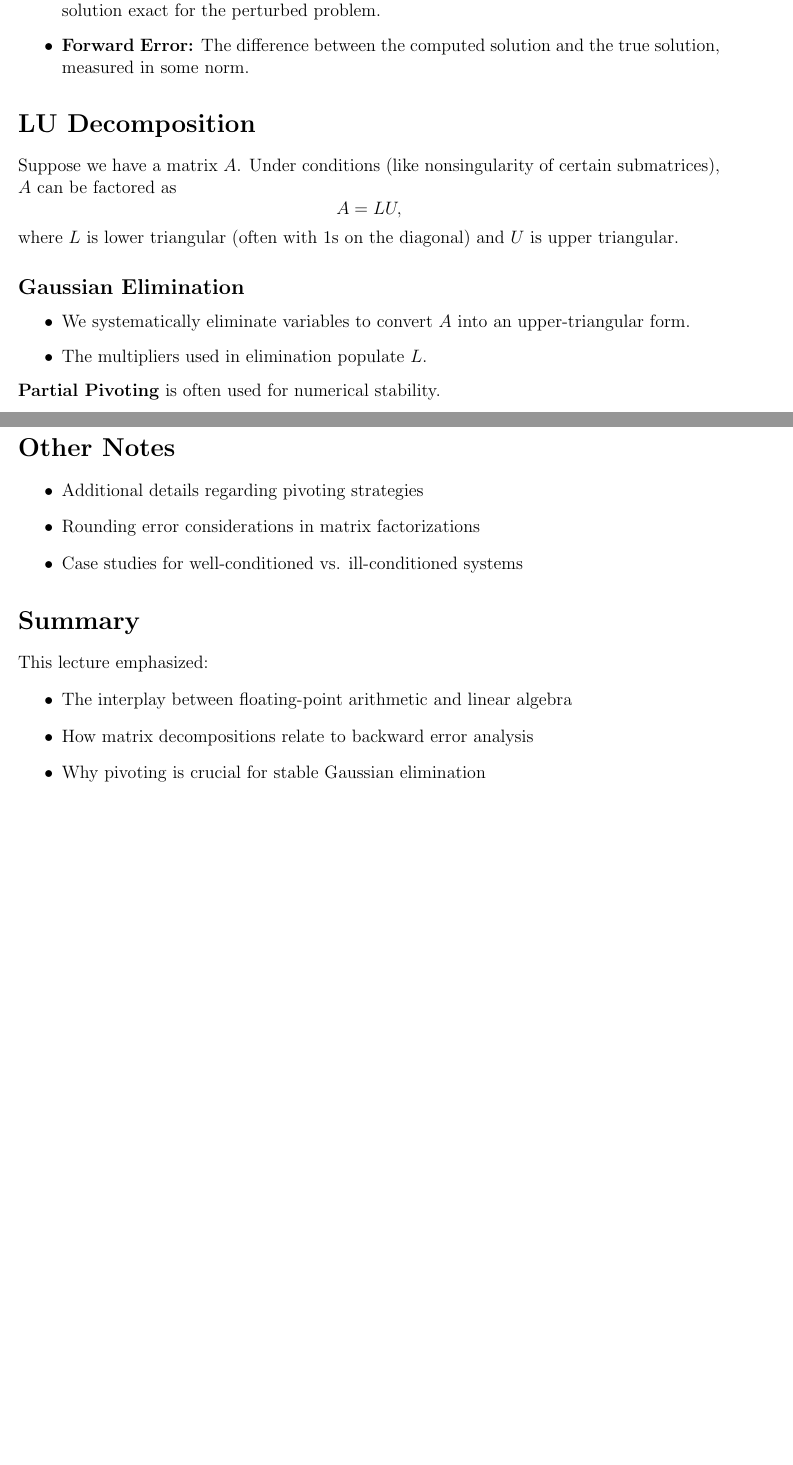
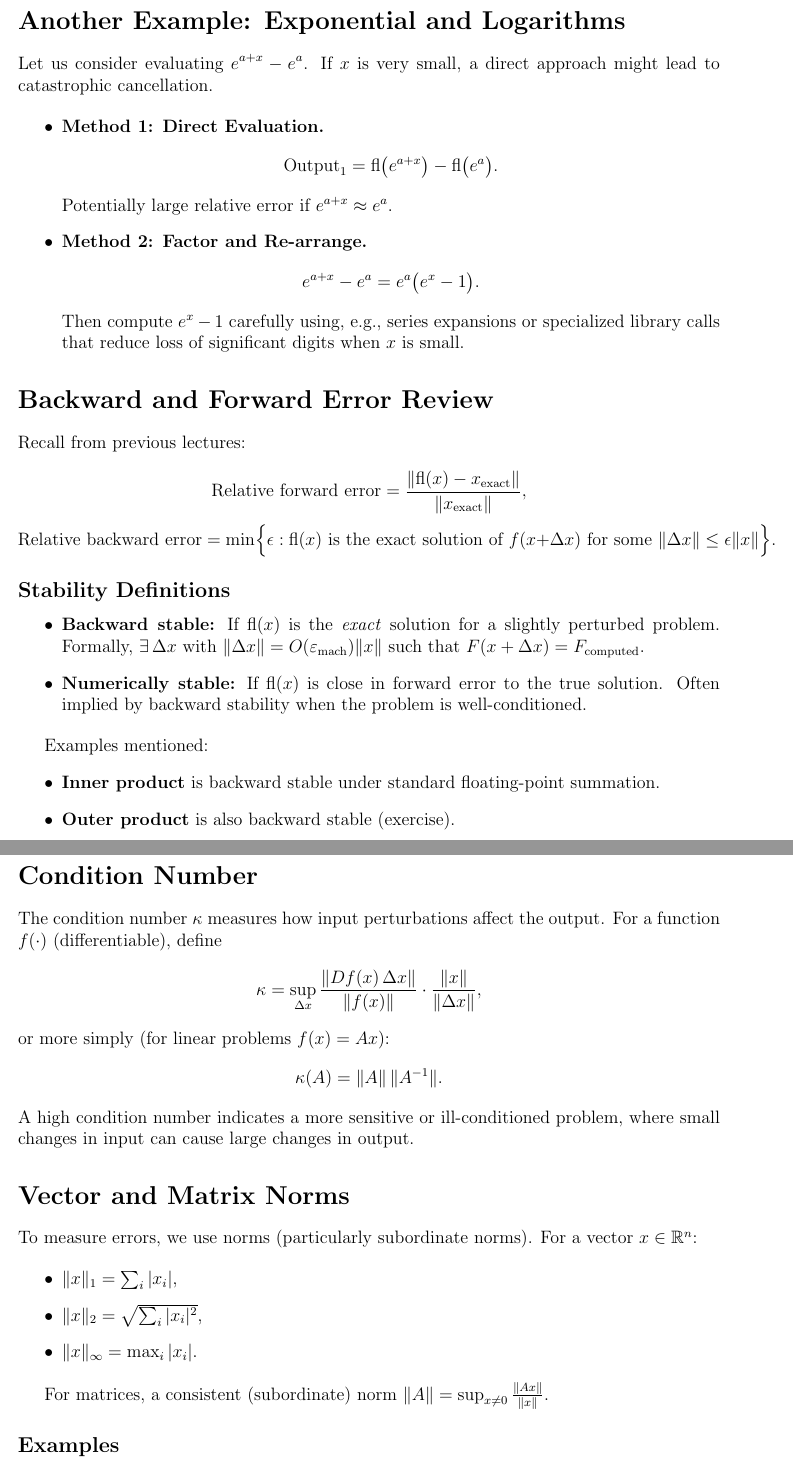
Before and after one commit to amirnn/numericspp, a LaTeX document (notes/lectures/src/lecture3.tex): two parts of pages 1 and 2 of 2 before the commit and two parts of pages 2 and 3 of 4 after it, joined at a grey line, cut at the place of the change, the shorter picture padded with empty space. Compiled offline with pdfLaTeX.

Commit message:
update lecture 3 real text

```diff
--- a/notes/lectures/src/lecture3.tex
+++ b/notes/lectures/src/lecture3.tex
@@ -20,2 +40,6 @@ In this lecture, we continue discussing floating-point arithmetic and delve into
 \end{itemize}
 
+\section*{Another Example: Exponential and Logarithms}
+
+Let us consider evaluating $\displaystyle e^{a+x} - e^a$. If $x$ is very small, a direct approach might lead to catastrophic cancellation.
+
@@ -23,29 +46,68 @@ In this lecture, we continue discussing floating-point arithmetic and delve into
 \begin{itemize}
-    \item \textbf{Condition Number:} The ratio of relative output error to relative input error, often denoted $\kappa(A)$ for a matrix $A$.
-    \item \textbf{Backward Error:} The minimal data perturbation that would make the computed solution exact for the perturbed problem.
-    \item \textbf{Forward Error:} The difference between the computed solution and the true solution, measured in some norm.
+  \item \textbf{Method 1: Direct Evaluation.}
+  \[
+    \mathrm{Output}_1 = \mathrm{fl}\bigl(e^{a+x}\bigr) - \mathrm{fl}\bigl(e^a\bigr).
+  \]
+  Potentially large relative error if $e^{a+x} \approx e^a$.
+
+  \item \textbf{Method 2: Factor and Re-arrange.}
+  \[
+    e^{a+x} - e^a = e^a \bigl(e^x - 1\bigr).
+  \]
+  Then compute $e^x - 1$ carefully using, e.g., series expansions or specialized library calls that reduce loss of significant digits when $x$ is small.
 \end{itemize}
 
-\section*{LU Decomposition}
-Suppose we have a matrix $A$. Under conditions (like nonsingularity of certain submatrices), $A$ can be factored as
+\section*{Backward and Forward Error Review}
+
+Recall from previous lectures:
+
 \[
-A = L U,
+\text{Relative forward error}
+= \frac{\|\mathrm{fl}(x) - x_{\mathrm{exact}}\|}{\|x_{\mathrm{exact}}\|},
 \]
-where $L$ is lower triangular (often with 1s on the diagonal) and $U$ is upper triangular.
+\[
+\text{Relative backward error}
+= \min\Bigl\{ \epsilon : \mathrm{fl}(x) \text{ is the exact solution of } f(x+\Delta x) \text{ for some } \|\Delta x\| \le \epsilon \|x\|\Bigr\}.
+\]
 
-\subsection*{Gaussian Elimination}
+\subsection*{Stability Definitions}
+
 \begin{itemize}
-    \item We systematically eliminate variables to convert $A$ into an upper-triangular form.
-    \item The multipliers used in elimination populate $L$.
+    \item \textbf{Backward stable:} If $\mathrm{fl}(x)$ is the \emph{exact} solution for a slightly perturbed problem. Formally, $\exists\,\Delta x \text{ with } \|\Delta x\| = O(\varepsilon_{\mathrm{mach}}) \|x\|\text{ such that } F(x+\Delta x) = F_{\mathrm{computed}}.$
+    \item \textbf{Numerically stable:} If $\mathrm{fl}(x)$ is close in forward error to the true solution. Often implied by backward stability when the problem is well-conditioned.
 \end{itemize}
 
-\noindent
-\textbf{Partial Pivoting} is often used for numerical stability.
-
-\section*{Other Notes}
+Examples mentioned:
 \begin{itemize}
-    \item Additional details regarding pivoting strategies
-    \item Rounding error considerations in matrix factorizations
-    \item Case studies for well-conditioned vs. ill-conditioned systems
+    \item \textbf{Inner product} is backward stable under standard floating-point summation.
+    \item \textbf{Outer product} is also backward stable (exercise).
 \end{itemize}
 
+\section*{Condition Number}
+
+\noindent
+The condition number $\kappa$ measures how input perturbations affect the output. For a function $f(\cdot)$ (differentiable), define
+\[
+\kappa = \sup_{\Delta x} \frac{\|Df(x)\,\Delta x\|}{\|f(x)\|} \cdot \frac{\|x\|}{\|\Delta x\|},
+\]
+or more simply (for linear problems $f(x)=Ax$):
+\[
+\kappa(A) = \|A\|\,\|A^{-1}\|.
+\]
+A high condition number indicates a more sensitive or ill-conditioned problem, where small changes in input can cause large changes in output.
+
+\section*{Vector and Matrix Norms}
+
+To measure errors, we use norms (particularly subordinate norms). For a vector $x\in \mathbb{R}^n$:
+
+\begin{itemize}
+    \item $\|x\|_1 = \sum_i |x_i|$,
+    \item $\|x\|_2 = \sqrt{\sum_i |x_i|^2}$,
+    \item $\|x\|_\infty = \max_i |x_i|$.
+\end{itemize}
+
+For matrices, a consistent (subordinate) norm $\|A\| = \sup_{x\neq 0} \frac{\|Ax\|}{\|x\|}.$
+
+\subsection*{Examples}
+\begin{itemize}
+    \item $\|A\|_1 = \max_{j} \sum_i |a_{ij}|$, (max column sum).
@@ -52,6 +137,3 @@ where $L$ is lower triangular (often with 1s on the diagonal) and $U$ is upper t
 \section*{Summary}
-This lecture emphasized:
+
 \begin{itemize}
-    \item The interplay between floating-point arithmetic and linear algebra
-    \item How matrix decompositions relate to backward error analysis
-    \item Why pivoting is crucial for stable Gaussian elimination
```
Also changed, not shown: notes/lectures/src/lecture3.tex (59 more changed lines).
